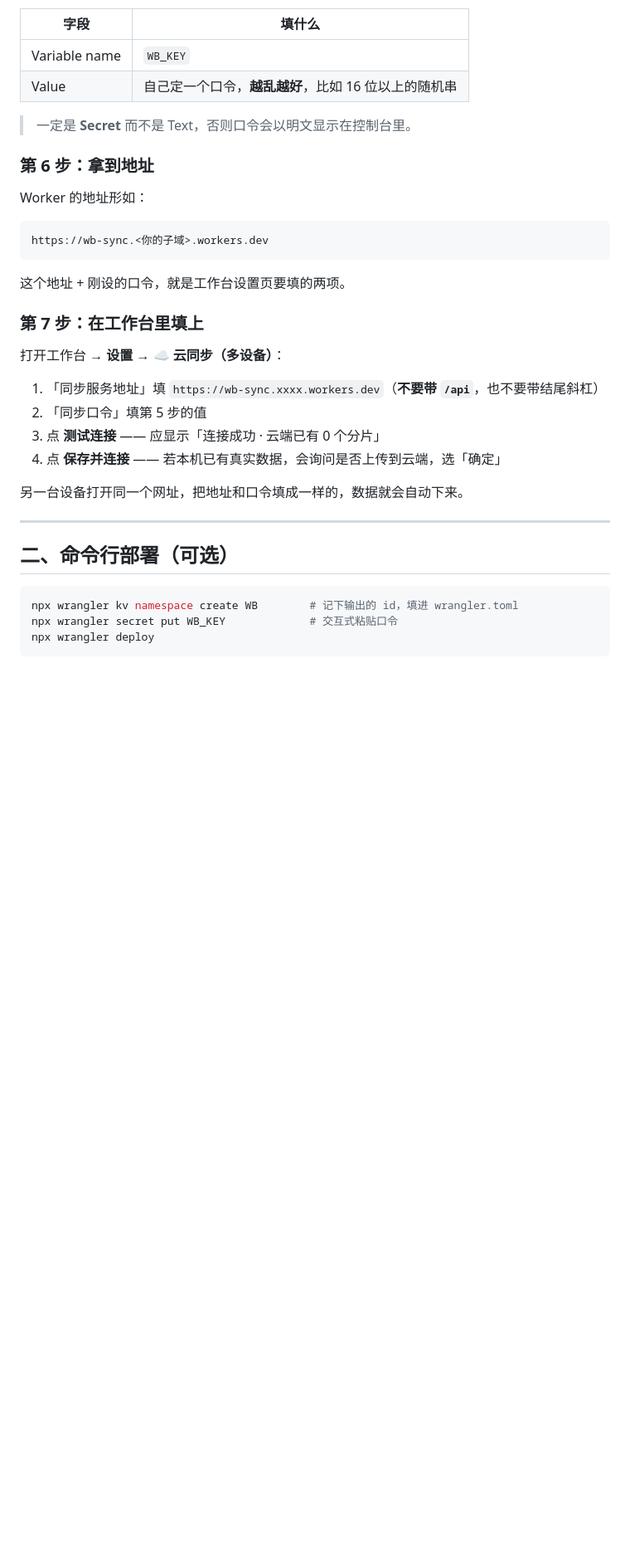
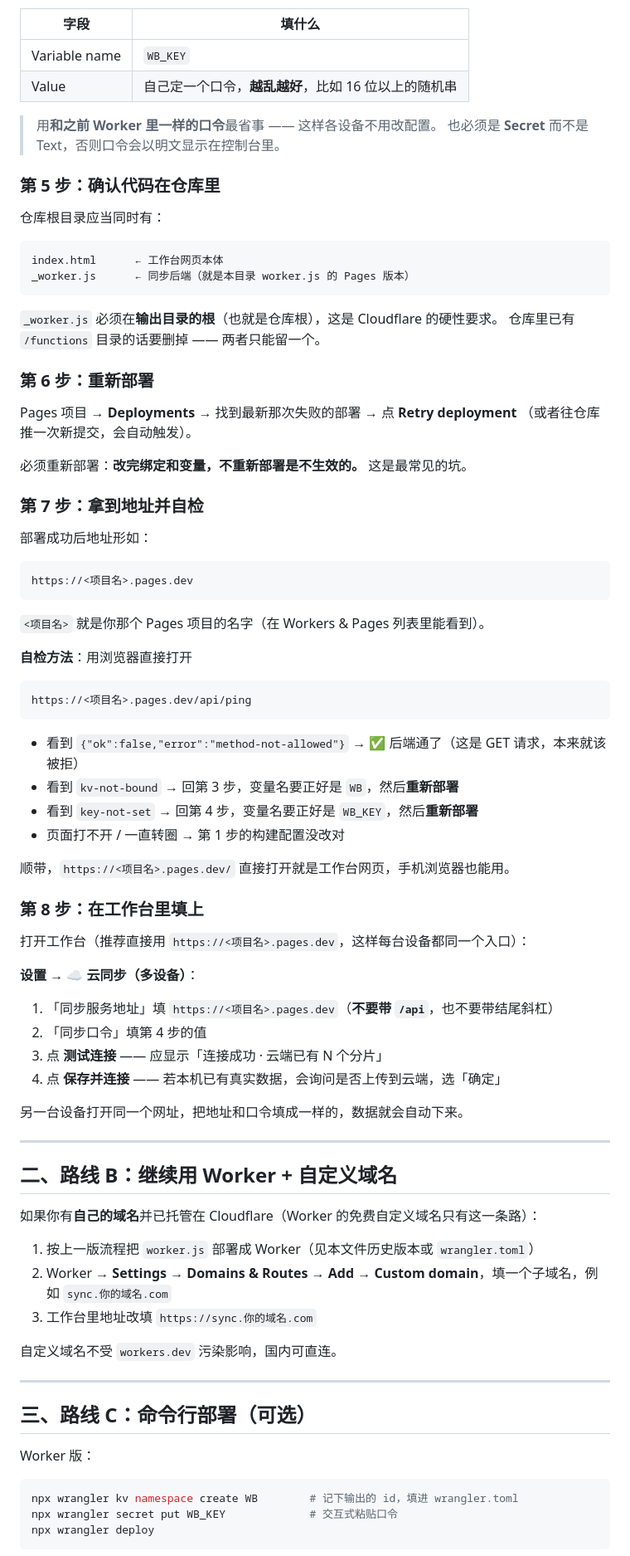
Before and after one commit to huayanxing/hyx, a Markdown page: worker/README.md, the part around one of its changes. Shown at 83% size. Drawn GitHub-style; blank space fills up the shorter version.

````diff
--- a/worker/README.md
+++ b/worker/README.md
@@ -64,32 +76,81 @@ Worker 页面 → **Settings** → **Bindings** → **Add binding** → 选 **KV
 | Variable name | `WB_KEY` |
 | Value | 自己定一个口令，**越乱越好**，比如 16 位以上的随机串 |
 
-> 一定是 **Secret** 而不是 Text，否则口令会以明文显示在控制台里。
+> 用**和之前 Worker 里一样的口令**最省事 —— 这样各设备不用改配置。
+> 也必须是 **Secret** 而不是 Text，否则口令会以明文显示在控制台里。
 
-### 第 6 步：拿到地址
+### 第 5 步：确认代码在仓库里
 
-Worker 的地址形如：
+仓库根目录应当同时有：
 
 ```
-https://wb-sync.<你的子域>.workers.dev
+index.html      ← 工作台网页本体
+_worker.js      ← 同步后端（就是本目录 worker.js 的 Pages 版本）
 ```
 
-这个地址 + 刚设的口令，就是工作台设置页要填的两项。
+`_worker.js` 必须在**输出目录的根**（也就是仓库根），这是 Cloudflare 的硬性要求。
+仓库里已有 `/functions` 目录的话要删掉 —— 两者只能留一个。
 
-### 第 7 步：在工作台里填上
+### 第 6 步：重新部署
 
-打开工作台 → **设置** → **☁️ 云同步（多设备）**：
+Pages 项目 → **Deployments** → 找到最新那次失败的部署 → 点 **Retry deployment**
+（或者往仓库推一次新提交，会自动触发）。
 
-1. 「同步服务地址」填 `https://wb-sync.xxxx.workers.dev`（**不要带 `/api`**，也不要带结尾斜杠）
-2. 「同步口令」填第 5 步的值
-3. 点 **测试连接** —— 应显示「连接成功 · 云端已有 0 个分片」
+必须重新部署：**改完绑定和变量，不重新部署是不生效的。** 这是最常见的坑。
+
+### 第 7 步：拿到地址并自检
+
+部署成功后地址形如：
+
+```
+https://<项目名>.pages.dev
+```
+
+`<项目名>` 就是你那个 Pages 项目的名字（在 Workers & Pages 列表里能看到）。
+
+**自检方法**：用浏览器直接打开
+
+```
+https://<项目名>.pages.dev/api/ping
+```
+
+- 看到 `{"ok":false,"error":"method-not-allowed"}` → ✅ 后端通了（这是 GET 请求，本来就该被拒）
+- 看到 `kv-not-bound` → 回第 3 步，变量名要正好是 `WB`，然后**重新部署**
+- 看到 `key-not-set` → 回第 4 步，变量名要正好是 `WB_KEY`，然后**重新部署**
+- 页面打不开 / 一直转圈 → 第 1 步的构建配置没改对
+
+顺带，`https://<项目名>.pages.dev/` 直接打开就是工作台网页，手机浏览器也能用。
+
+### 第 8 步：在工作台里填上
+
+打开工作台（推荐直接用 `https://<项目名>.pages.dev`，这样每台设备都同一个入口）：
+
+**设置** → **☁️ 云同步（多设备）**：
+
+1. 「同步服务地址」填 `https://<项目名>.pages.dev`（**不要带 `/api`**，也不要带结尾斜杠）
+2. 「同步口令」填第 4 步的值
+3. 点 **测试连接** —— 应显示「连接成功 · 云端已有 N 个分片」
 4. 点 **保存并连接** —— 若本机已有真实数据，会询问是否上传到云端，选「确定」
 
 另一台设备打开同一个网址，把地址和口令填成一样的，数据就会自动下来。
 
 ---
 
-## 二、命令行部署（可选）
+## 二、路线 B：继续用 Worker + 自定义域名
+
+如果你有**自己的域名**并已托管在 Cloudflare（Worker 的免费自定义域名只有这一条路）：
+
+1. 按上一版流程把 `worker.js` 部署成 Worker（见本文件历史版本或 `wrangler.toml`）
+2. Worker → **Settings** → **Domains & Routes** → **Add** → **Custom domain**，填一个子域名，例如 `sync.你的域名.com`
+3. 工作台里地址改填 `https://sync.你的域名.com`
+
+自定义域名不受 `workers.dev` 污染影响，国内可直连。
+
+---
+
+## 三、路线 C：命令行部署（可选）
+
+Worker 版：
 
 ```bash
 npx wrangler kv namespace create WB        # 记下输出的 id，填进 wrangler.toml
````
Also changed, not shown: other parts of worker/README.md (+64 -43 lines).
